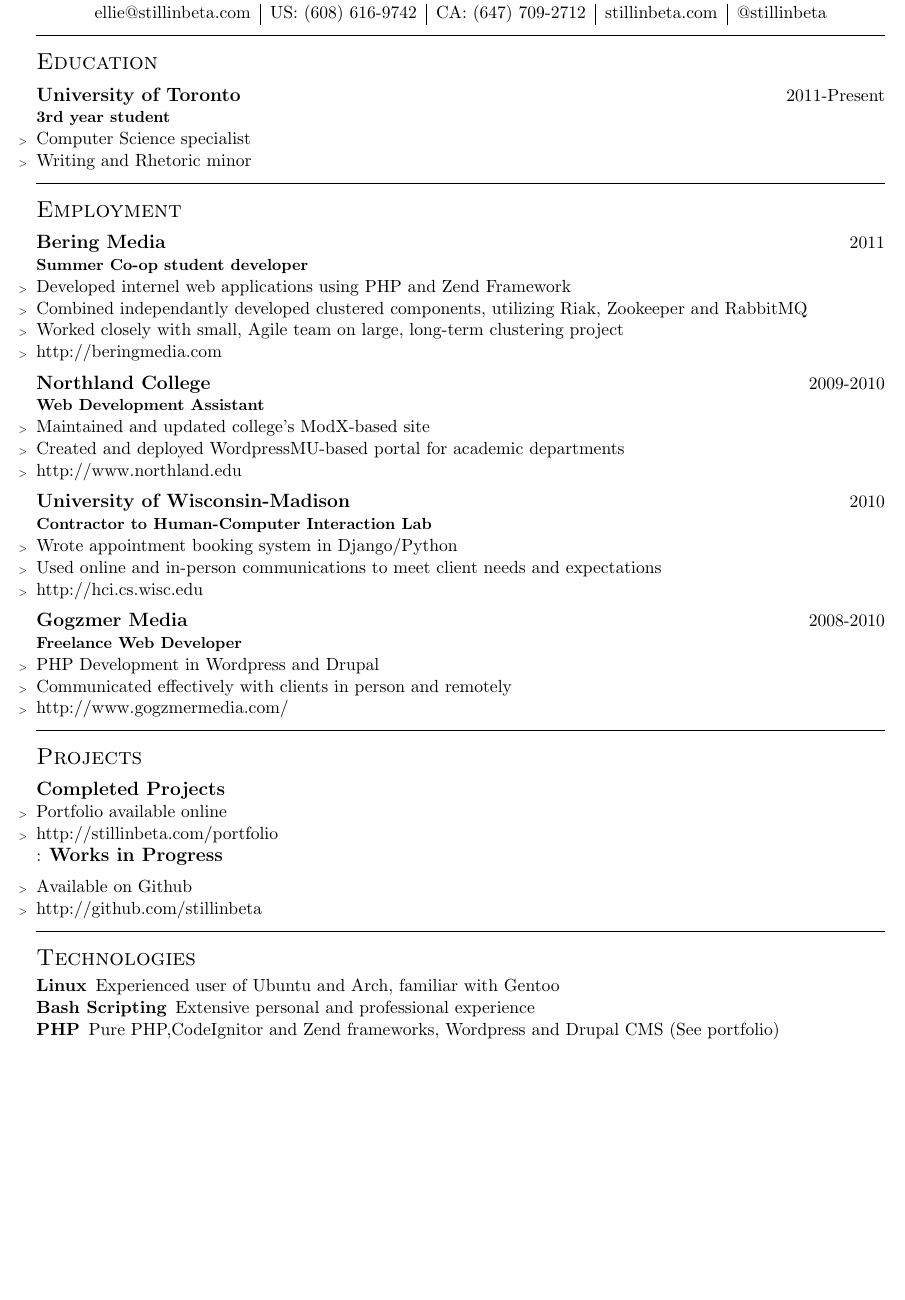
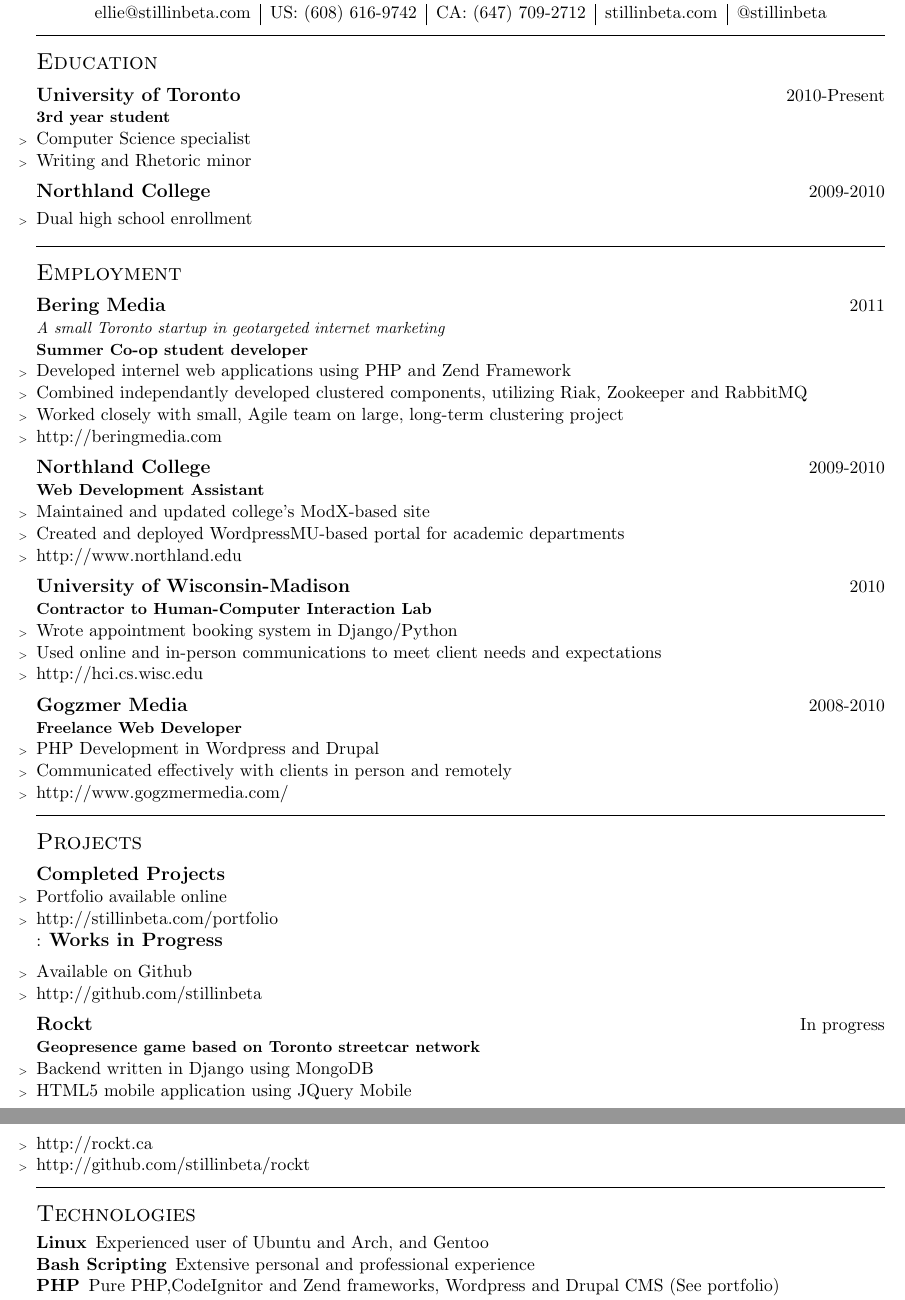
Before and after one commit to stillinbeta/resume, a LaTeX CV (resume.tex, which reads mystyle.sty): part of page 1 of 2 before the commit and two parts of pages 1 and 2 of 2 after it, the two joined at a grey line, cut so that both start at the same text, the shorter picture padded with empty space. Compiled offline with pdfLaTeX.

Commit message:
Updating master from Google

```diff
--- a/mystyle.sty
+++ b/mystyle.sty
@@ -20,4 +20,5 @@
 \newcommand{\subhead}[1]{\vspace{6pt}{\bf\large#1}}
 \newcommand{\company}[2]{\subhead{#1}\hfill#2\\}
 \newcommand{\postitle}[1]{{\small\bfseries #1}}
+\newcommand{\companydesc}[1]{{\small\it #1}}
 \newcommand{\vbar}{\rule[1mm]{\linewidth}{0.25mm}\\}
--- a/resume.tex
+++ b/resume.tex
@@ -5,15 +5,21 @@
 \input{./title.tex}
 \vbar
 \head{Education}
-    \company{University of Toronto}{2011-Present}
+    \company{University of Toronto}{2010-Present}
     \postitle{3rd year student}
     \begin{employment}
         \item Computer Science specialist
         \item Writing and Rhetoric minor
     \end{employment}
+    \company{Northland College}{2009-2010}
+    \begin{employment}
+        \item Dual high school enrollment
+    \end{employment}
+
 \vbar
 \head{Employment}
     \company{Bering Media}{2011}
+        \companydesc{A small Toronto startup in geotargeted internet marketing} \\
         \postitle{Summer Co-op student developer}
         \begin{employment}
             \item Developed internel web applications using PHP and Zend
@@ -59,10 +65,21 @@
             \item Available on Github
             \item \url{http://github.com/stillinbeta}
         \end{employment}
+    \company{Rockt}{In progress}
+        \postitle{Geopresence game based on Toronto streetcar network}
+        \begin{employment}
+            \item Backend written in Django using MongoDB
+            \item HTML5 mobile application using JQuery Mobile
+            \item \url{http://rockt.ca}
+            \item \url{http://github.com/stillinbeta/rockt}
+        \end{employment}
+
+
+
 \vbar
 \head{Technologies}
 \begin{description}[topsep=0mm,noitemsep]
-\item[Linux] Experienced user of Ubuntu and Arch, familiar with Gentoo
+\item[Linux] Experienced user of Ubuntu and Arch, and  Gentoo
 \item[Bash Scripting] Extensive personal and professional experience
 \item[PHP] Pure PHP,CodeIgnitor and Zend frameworks, Wordpress and Drupal CMS
 (See portfolio)
```
